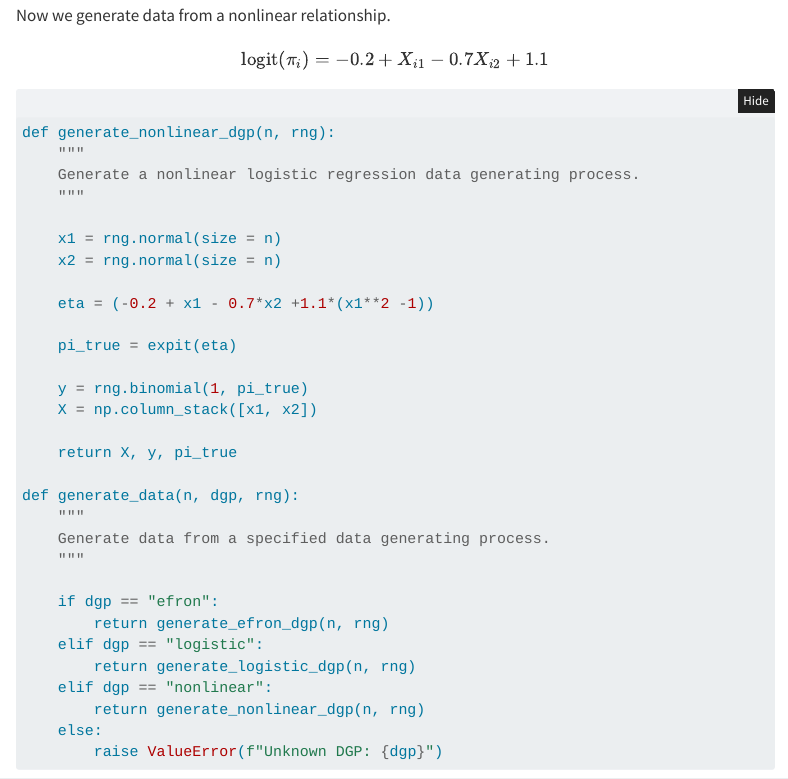
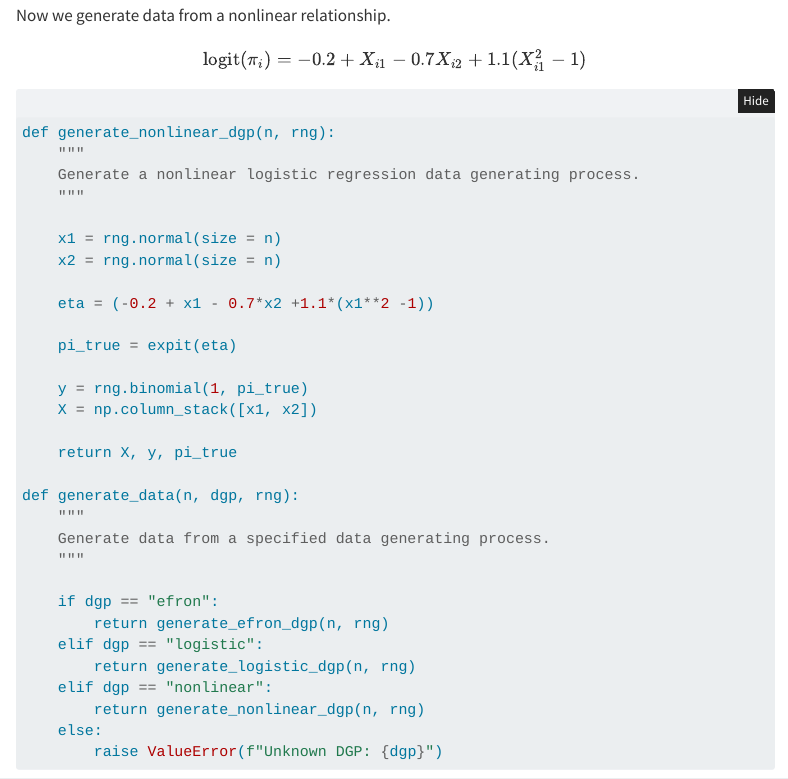
Before and after one commit to wdangds/ds-6400, a Quarto document (weeks/01.qmd): the page in a window 1100 px wide, from 4340 px down. Rendered offline with R 4.5, knitr and Pandoc in place of Quarto, with nearby package versions; folded parts are opened; menus at the side of the page are left out.

Commit message:
Update module 1 writing

````diff
--- /dev/null
+++ b/_quarto-pdf.yml
@@ -0,0 +1,3 @@
+format:
+  pdf:
+    documentclass: scrreprt
--- a/_quarto.yml
+++ b/_quarto.yml
@@ -29,5 +29,3 @@ format:
     toc: true
     code-fold: true
     code-summary: "Show code"
-  pdf:
-    documentclass: scrreprt
--- a/weeks/01.qmd
+++ b/weeks/01.qmd
@@ -927,7 +927,7 @@ Now we generate data from a nonlinear relationship.
 
 
 $$
-\mathrm{logit}(\pi_i) = -0.2 + X_{i1} - 0.7X_{i2} + 1.1
+\mathrm{logit}(\pi_i) = -0.2 + X_{i1} - 0.7X_{i2} + 1.1(X_{i1}^2 - 1)
 $$
 
 ```{python}
````
Also changed, not shown: README.md, weeks/01.html (deleted), 1 other file.
